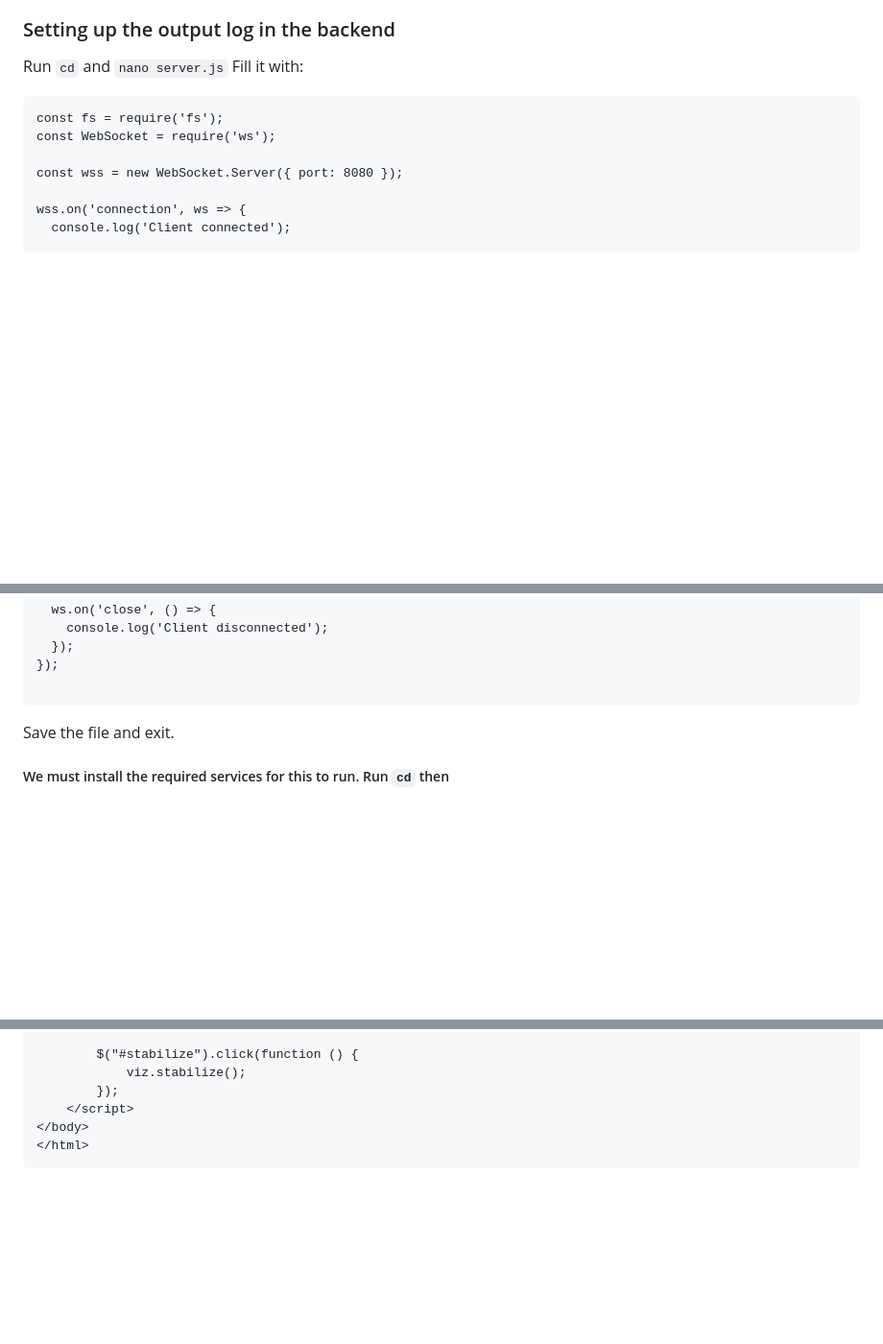
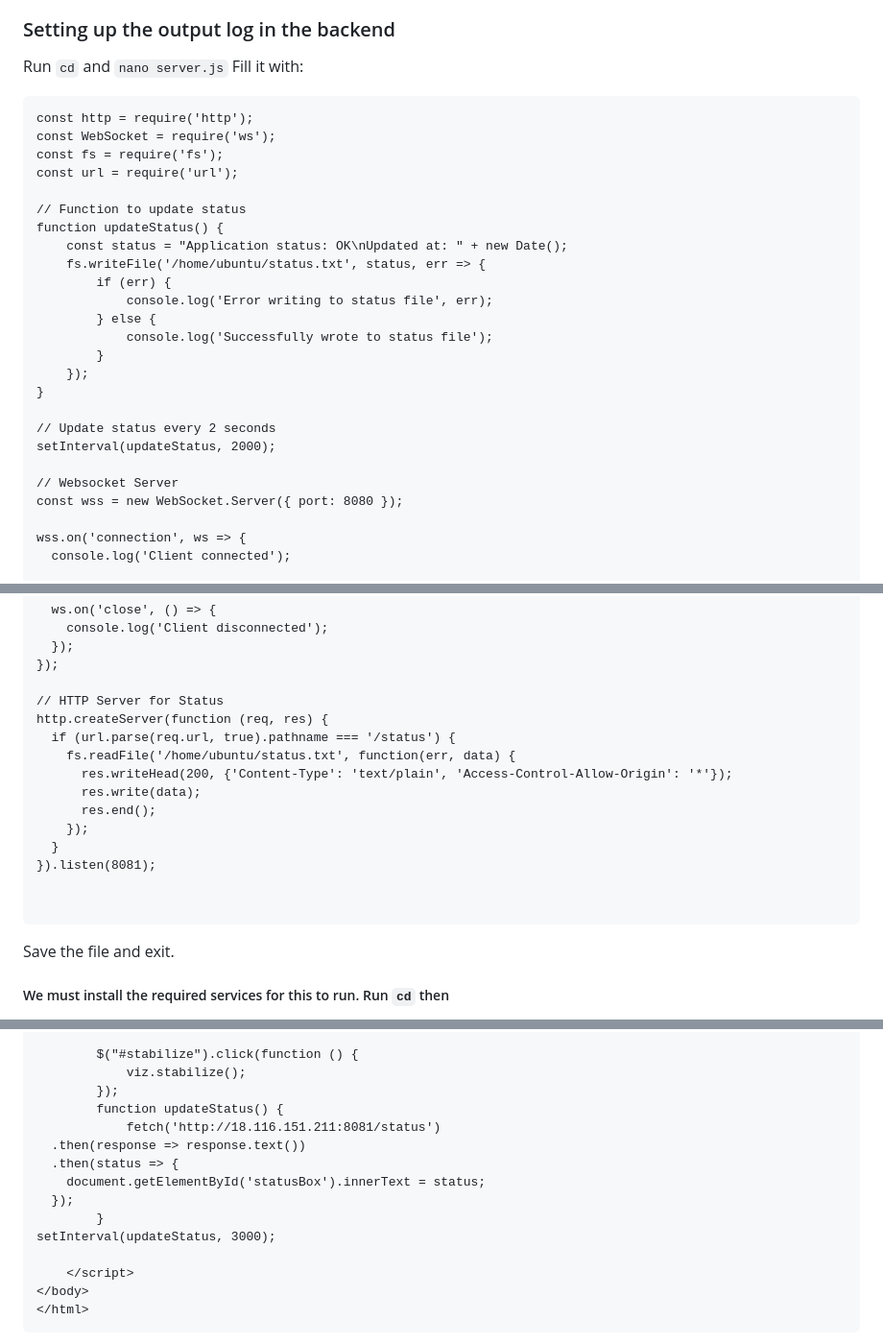
Before and after one commit to ProvenanceAnalytics/vis, a Markdown page: README.md, 3 parts joined by grey strips. Shown at 96% size. Rendered like a GitHub page; blank space fills up the shorter version.

````diff
--- a/README.md
+++ b/README.md
@@ -371,9 +371,27 @@ Save the file and exit. Now we must set up another server on the instance.
 ### Setting up the output log in the backend
 Run `cd` and `nano server.js` Fill it with:
 ```
+const http = require('http');
+const WebSocket = require('ws');
 const fs = require('fs');
-const WebSocket = require('ws');
+const url = require('url');
 
+// Function to update status
+function updateStatus() {
+    const status = "Application status: OK\nUpdated at: " + new Date();
+    fs.writeFile('/home/ubuntu/status.txt', status, err => {
+        if (err) {
+            console.log('Error writing to status file', err);
+        } else {
+            console.log('Successfully wrote to status file');
+        }
+    });
+}
+
+// Update status every 2 seconds
+setInterval(updateStatus, 2000);
+
+// Websocket Server
 const wss = new WebSocket.Server({ port: 8080 });
 
 wss.on('connection', ws => {
@@ -400,6 +418,18 @@ wss.on('connection', ws => {
   });
 });
 
+// HTTP Server for Status
+http.createServer(function (req, res) {
+  if (url.parse(req.url, true).pathname === '/status') {
+    fs.readFile('/home/ubuntu/status.txt', function(err, data) {
+      res.writeHead(200, {'Content-Type': 'text/plain', 'Access-Control-Allow-Origin': '*'});
+      res.write(data);
+      res.end();
+    });
+  }
+}).listen(8081);
+
+
 ```
 Save the file and exit.
 ##### We must install the required services for this to run. Run `cd` then
@@ -775,6 +812,15 @@ initialCypher: "MATCH (n)-[r]->(m) RETURN n,r,m LIMIT 100"
         $("#stabilize").click(function () {
             viz.stabilize();
         });
+        function updateStatus() {
+            fetch('http://18.116.151.211:8081/status')
+  .then(response => response.text())
+  .then(status => {
+    document.getElementById('statusBox').innerText = status;
+  });
+        }
+setInterval(updateStatus, 3000);
+
     </script>
 </body>
 </html>
````
Also changed, not shown: other parts of README.md (+15 -8 lines).
